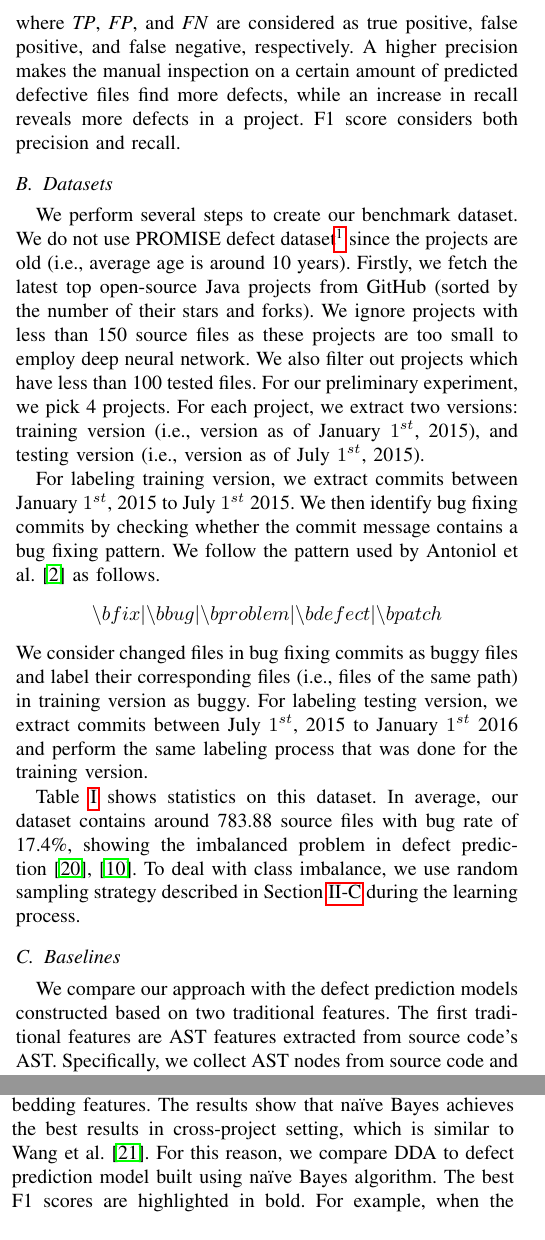
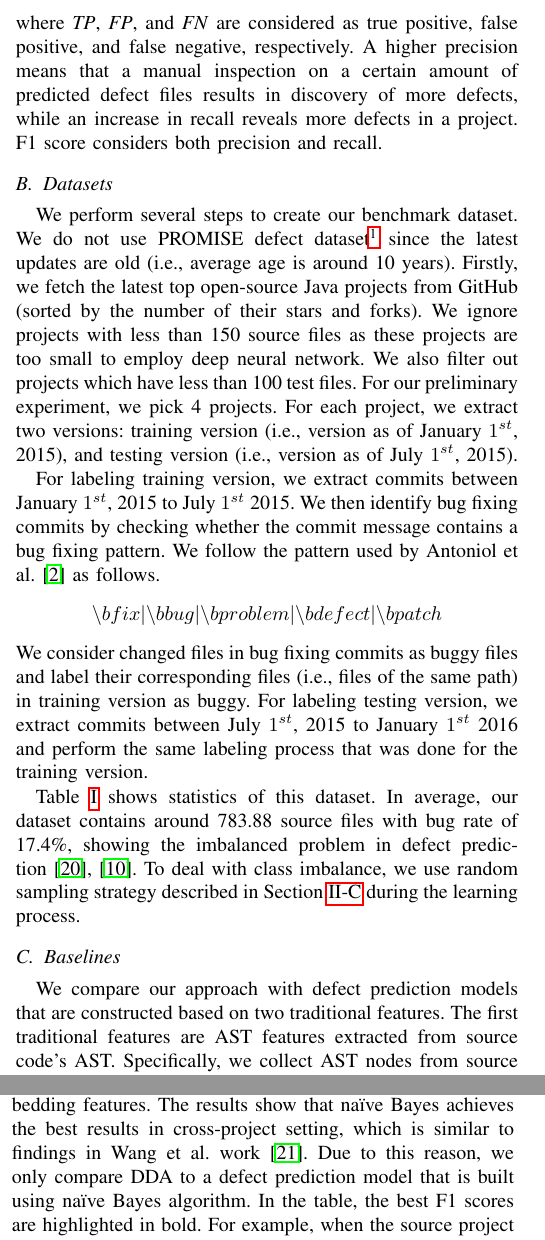
Before and after one commit to hvdthong/DEFECT_PREDICTION, a LaTeX paper (Draft/2018_SANER/sig-alternate-sample.tex, which reads Draft/2018_SANER/baselines.tex, Draft/2018_SANER/datasets.tex, Draft/2018_SANER/metrics.tex): two parts of the columns of pages 3 and 4 of 5, joined at a grey line, cut so that both start at the same text. Compiled offline with pdfLaTeX; a missing font is replaced by an installed copy or a similar font; a LaTeX package or settings file that is missing is left out.

Commit message:
update the remaining sections

```diff
--- a/Draft/2018_SANER/baselines.tex
+++ b/Draft/2018_SANER/baselines.tex
@@ -1,6 +1,6 @@
 %To evaluate the performance of our approach in defect prediction, we compare with traditional features (see Section~\ref{sec:relatedwork}). The first baseline consists some traditional features, including lines of code, cyclomatic complexity~\cite{mccabe1976complexity}, total number of methods, total number of public methods, total number of local methods, the depth of inheritance tree, comment density, etc. These features are well described in~\cite{hassan2009predicting} and have been widely used in previous work~\cite{jing2014dictionary, menzies2007data, menzies2010defect, nam2013transfer, zimmermann2007predicting, yang2015deep}. Since they are popular features so we can directly compare our work with previous studies. We note that the traditional features do not contain Abstract Syntax Tree (AST) nodes, which are described in this paper.
 
-We compare our approach with the defect prediction models constructed based on two traditional features. The first traditional features are AST features extracted from source code's AST. Specifically, we collect AST nodes from source code and represent the source code as vector of term frequencies of the AST nodes. The second traditional features are embedding features generated following Wang et al.~\cite{wang2016automatically}. These two baselines were shown their effectiveness in solving defect prediction problem~\cite{wang2016automatically}. The first traditional features are embedding features generated following Wang et al.~\cite{wang2016automatically}.
+We compare our approach with defect prediction models that are constructed based on two traditional features. The first traditional features are AST features extracted from source code's AST. Specifically, we collect AST nodes from source code and represent the source code as vector of term frequencies of the AST nodes. The second traditional features are embedding features generated following Wang et al. work~\cite{wang2016automatically}. These two baselines have been shown to be effective in solving defect prediction problem~\cite{wang2016automatically}. %The first traditional features are embedding features generated following Wang et al.~\cite{wang2016automatically}.
 
 %To evaluate the performance of our approach in defect prediction, we compare it with traditional defect prediction models that are constructed using the state-of-the-art semantic features learning approach by Wang et al.~\cite{wang2016automatically}. They employ Deep Belief Network~\cite{hinton2009deep} to automatically learn semantic features from token vectors extracted from source code's AST. They have shown that their semantic features significantly improve the performance of defect prediction.
 
--- a/Draft/2018_SANER/datasets.tex
+++ b/Draft/2018_SANER/datasets.tex
@@ -16,7 +16,7 @@
 	\label{tab:data}%
 \end{table*}%
 
-We perform several steps to create our benchmark dataset. We do not use PROMISE defect dataset\footnote{\url{http://openscience.us/repo/defect/}} since the projects are old (i.e., average age is around 10 years). Firstly, we fetch the latest top open-source Java projects from GitHub (sorted by the number of their stars and forks). We ignore projects with less than 150 source files as these projects are too small to employ deep neural network. We also filter out projects which have less than 100 tested files. For our preliminary experiment, we pick 4 projects. For each project, we extract two versions: training version (i.e., version as of January $1^{st}$, 2015), and testing version (i.e., version as of July $1^{st}$, 2015).
+We perform several steps to create our benchmark dataset. We do not use PROMISE defect dataset\footnote{\url{http://openscience.us/repo/defect/}} since the latest updates are old (i.e., average age is around 10 years). Firstly, we fetch the latest top open-source Java projects from GitHub (sorted by the number of their stars and forks). We ignore projects with less than 150 source files as these projects are too small to employ deep neural network. We also filter out projects which have less than 100 test files. For our preliminary experiment, we pick 4 projects. For each project, we extract two versions: training version (i.e., version as of January $1^{st}$, 2015), and testing version (i.e., version as of July $1^{st}$, 2015).
 
 For labeling training version, we extract commits between January $1^{st}$, 2015 to July $1^{st}$ 2015. We then identify bug fixing commits by checking whether the commit message contains a bug fixing pattern. We follow the pattern used by Antoniol et al.~\cite{antoniol2008bug} as follows.
 \[
@@ -25,7 +25,7 @@ For labeling training version, we extract commits between January $1^{st}$, 2015
 We consider changed files in bug fixing commits as buggy files and label their corresponding files (i.e., files of the same path) in training version as buggy. For labeling testing version, we extract commits between July $1^{st}$, 2015 to January $1^{st}$ 2016 and perform the same labeling process that was done for the training version.
 
 %We analyze four projects as the dataset for our preliminary experiment.
-Table~\ref{tab:data} shows statistics on this dataset. In average, our dataset contains around 783.88 source files with bug rate of 17.4\%, showing the imbalanced problem in defect prediction~\cite{wang2013using, khoshgoftaar2010attribute}. To deal with class imbalance, we use random sampling strategy described in Section~\ref{sec:imbalanced} during the learning process.
+Table~\ref{tab:data} shows statistics of this dataset. In average, our dataset contains around 783.88 source files with bug rate of 17.4\%, showing the imbalanced problem in defect prediction~\cite{wang2013using, khoshgoftaar2010attribute}. To deal with class imbalance, we use random sampling strategy described in Section~\ref{sec:imbalanced} during the learning process.
 
 %We perform several steps to create our benchmark dataset. Firstly, we fetch top 2,500 most popular open-source Java projects from GitHub (sorted by the sum of their number of stars and number of forks). GitHub contains many toy projects, thus, we only consider popular projects similar to prior studies~\cite{ray2014large, kochhar2016large}. We only clone the git repositories of projects which use Maven as we leverage Maven to automatically build the projects and construct call graphs from compiled classes. Out of the 2500 projects, 831 projects use Maven. Secondly, we collect 342 Apache Java projects which use Maven and are hosted on GitHub. A er removing the overlapping projects, our dataset contains 1,143 projects.
 
--- a/Draft/2018_SANER/metrics.tex
+++ b/Draft/2018_SANER/metrics.tex
@@ -15,7 +15,7 @@ F1 = \frac{2 * Precision * Recall}{Precision + Recall}
 \end{equation}
 where \textit{TP}, \textit{FP}, and \textit{FN} are considered as true positive, false positive, and false negative, respectively.
 %True positive is the number of predicted defective files that are truly defective, while false positive is the number of predicted defective files that are actually not defective. False negative records the number of predicted non-defective files that are actually defective.
-A higher precision makes the manual inspection on a certain amount of predicted defective files find more defects, while an increase in recall reveals more defects in a project. F1 score considers both precision and recall.
+A higher precision means that a manual inspection on a certain amount of predicted defect files results in discovery of more defects, while an increase in recall reveals more defects in a project. F1 score considers both precision and recall.
 
 %Our evaluation procedure is based on 5-fold cross validation. That is, for each project, we divide the training data into five (mutually exclusive) sets. Then, for each fold, we take 1 set as testing
 %data and treat the remaining 4 sets as training data. We repeat this 5 times, and then collate the results to get the aggregated precision, recall, and F1 scores. Note that we also use random sampling strategy described in Section~\ref{sec:imbalanced} to deal with class imbalance.
--- a/Draft/2018_SANER/results.tex
+++ b/Draft/2018_SANER/results.tex
@@ -13,9 +13,9 @@ Table~\ref{tab:within} shows the precision, recall and F1 score of different def
 \textbf{RQ2: In cross-project defect prediction, does our proposed approach outperform the baselines?}
 
 %We also compare our DSSL model against Wang et al.~\cite{wang2016automatically} approach. Note that we also provide a bench-mark of within-project for a fair comparison.
-We evaluate eight pairs of projects. For each pair, we take two different projects for training and testing. Table~\ref{tab:cross} presents the precision, recall and F1 scores of our proposed method (DDA) vs. best defect prediction model constructed using embedding features. Note that we employ different machine learning algorithms (i.e., decision tree, logistic regression, na\"{i}ve Bayes) to build defect prediction model from embedding features. The results show that na\"{i}ve Bayes achieves the best results in cross-project setting, which is similar to Wang et al.~\cite{wang2016automatically}. For this reason, we compare DDA to defect prediction model built using na\"{i}ve Bayes algorithm.
+We evaluate eight pairs of projects. For each pair, we take two different projects for training and testing. Table~\ref{tab:cross} presents the precision, recall and F1 scores of our proposed method (DDA) vs. best defect prediction model constructed using embedding features. Note that we employ different machine learning algorithms (i.e., decision tree, logistic regression, na\"{i}ve Bayes) to build defect prediction model from embedding features. The results show that na\"{i}ve Bayes achieves the best results in cross-project setting, which is similar to findings in Wang et al. work~\cite{wang2016automatically}. Due to this reason, we only compare DDA to a defect prediction model that is built using na\"{i}ve Bayes algorithm.
 %We employ na\"{i}ve Bayes algorithm to build defect prediction model from embedding features since this algorithm achieves the best F1 score in the within-project setting (see Table~\ref{tab:within}).
-The best F1 scores are highlighted in bold. For example, when the source project is Nuvolabase (training) and the target project is Checkstyle (testing), our DDA achieves an F1 score of 66.7\% whereas the best defect prediction model using embedding features only achieves an F1 score 45.3\%. In average, DDA achieves an F1 score of 36.4\%, which improves by 18.95\% in term of F1 score compared to the best model that uses embedding features.
+In the table, the best F1 scores are highlighted in bold. For example, when the source project is Nuvolabase (training) and the target project is Checkstyle (testing), our DDA achieves an F1 score of 66.7\% whereas the best defect prediction model using embedding features only achieves an F1 score of 45.3\%. In average, DDA achieves an F1 score of 36.4\%, which outperforms the best model that uses embedding features by 18.95\%.
 
 \textbf{RQ3: What is the training time of proposed approach?}
 We run experiments on a NVIDIA DGX-1~\cite{nvidia} machine to construct the DDA model.
```
Also changed, not shown: Draft/2018_SANER/conclusion.tex (+1 -1 lines), Draft/2018_SANER/exp.tex (+1 -1 lines), Draft/2018_SANER/threats.tex (+1 -1 lines), Draft/2018_SANER/baselines.tex (2 more changed lines), Draft/2018_SANER/results.tex (6 more changed lines).
